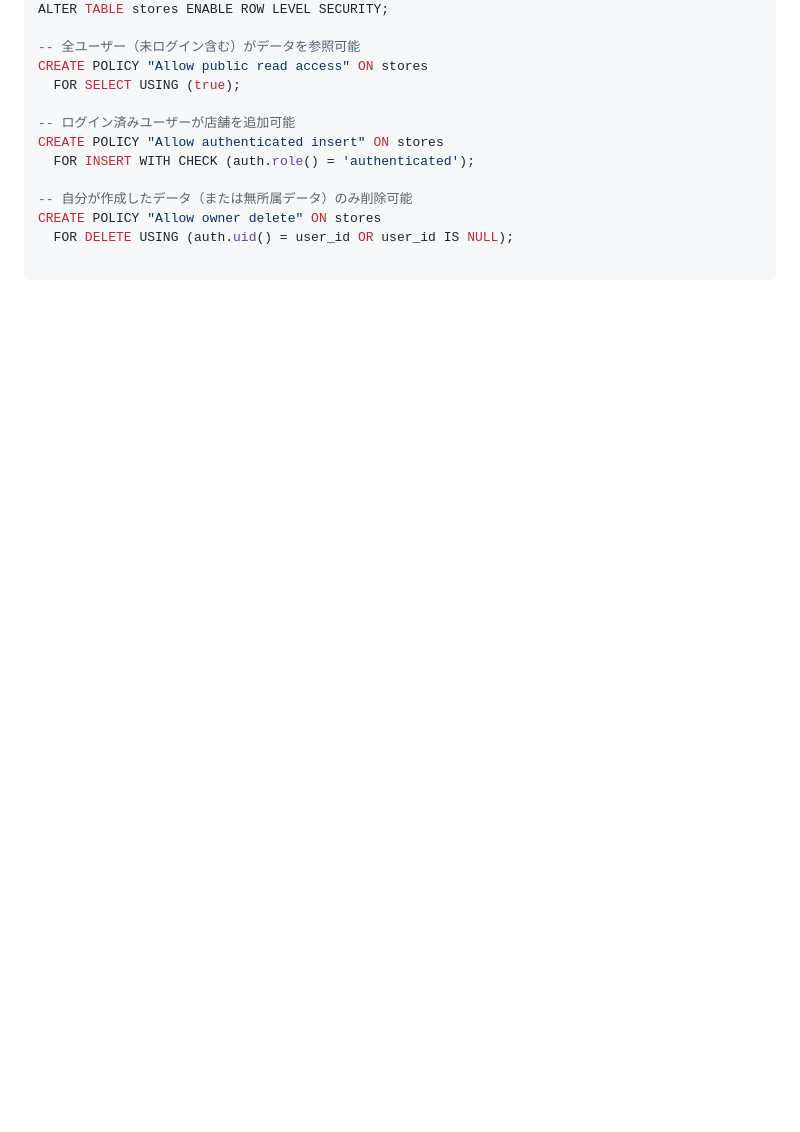
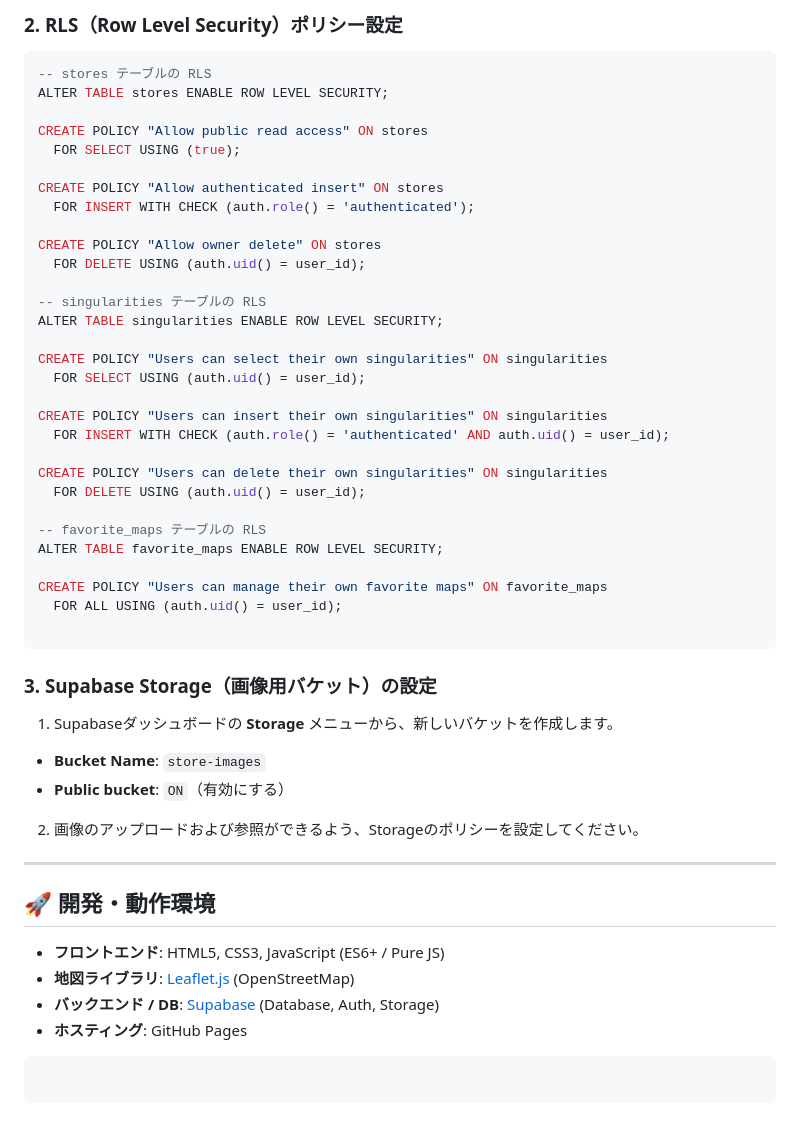
Before and after one commit to Big-Hip1998/-yokohama-gourmet-map.io, a Markdown page: README.md, the part around one of its changes. Rendered like a GitHub page; blank space fills up the shorter version.

````diff
--- a/README.md
+++ b/README.md
@@ -63,13 +99,56 @@ CREATE TABLE stores (
+### 2. RLS（Row Level Security）ポリシー設定
+
+```sql
+-- stores テーブルの RLS
 ALTER TABLE stores ENABLE ROW LEVEL SECURITY;
 
--- 全ユーザー（未ログイン含む）がデータを参照可能
 CREATE POLICY "Allow public read access" ON stores
   FOR SELECT USING (true);
 
--- ログイン済みユーザーが店舗を追加可能
 CREATE POLICY "Allow authenticated insert" ON stores
   FOR INSERT WITH CHECK (auth.role() = 'authenticated');
 
--- 自分が作成したデータ（または無所属データ）のみ削除可能
 CREATE POLICY "Allow owner delete" ON stores
-  FOR DELETE USING (auth.uid() = user_id OR user_id IS NULL);
+  FOR DELETE USING (auth.uid() = user_id);
+
+-- singularities テーブルの RLS
+ALTER TABLE singularities ENABLE ROW LEVEL SECURITY;
+
+CREATE POLICY "Users can select their own singularities" ON singularities
+  FOR SELECT USING (auth.uid() = user_id);
+
+CREATE POLICY "Users can insert their own singularities" ON singularities
+  FOR INSERT WITH CHECK (auth.role() = 'authenticated' AND auth.uid() = user_id);
+
+CREATE POLICY "Users can delete their own singularities" ON singularities
+  FOR DELETE USING (auth.uid() = user_id);
+
+-- favorite_maps テーブルの RLS
+ALTER TABLE favorite_maps ENABLE ROW LEVEL SECURITY;
+
+CREATE POLICY "Users can manage their own favorite maps" ON favorite_maps
+  FOR ALL USING (auth.uid() = user_id);
+
+```
+
+### 3. Supabase Storage（画像用バケット）の設定
+
+1. Supabaseダッシュボードの **Storage** メニューから、新しいバケットを作成します。
+* **Bucket Name**: `store-images`
+* **Public bucket**: `ON`（有効にする）
+
+
+2. 画像のアップロードおよび参照ができるよう、Storageのポリシーを設定してください。
+
+---
+
+## 🚀 開発・動作環境
+
+* **フロントエンド**: HTML5, CSS3, JavaScript (ES6+ / Pure JS)
+* **地図ライブラリ**: [Leaflet.js](https://leafletjs.com/) (OpenStreetMap)
+* **バックエンド / DB**: [Supabase](https://supabase.com/) (Database, Auth, Storage)
+* **ホスティング**: GitHub Pages
+
+```
+
+```
````
Also changed, not shown: other parts of README.md (+50 -14 lines).
